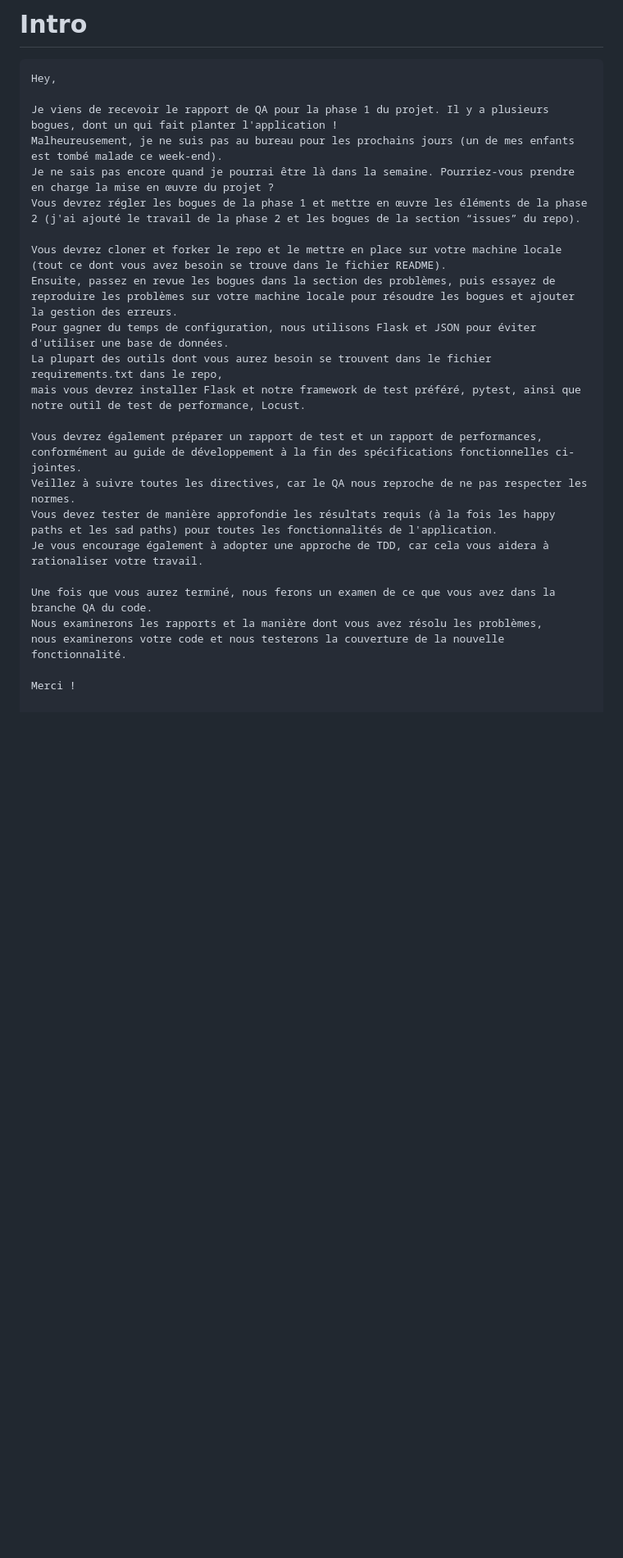
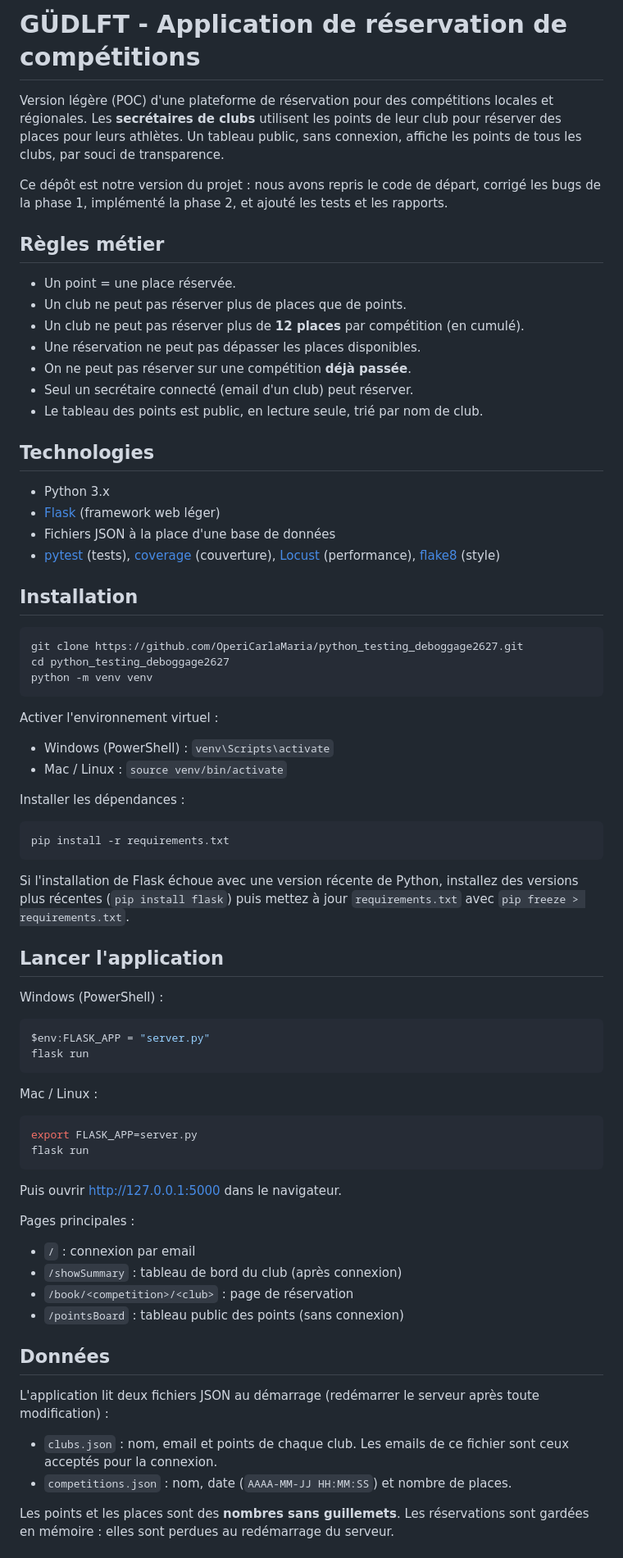
Before and after one commit to OperiCarlaMaria/python_testing_deboggage2627, a Markdown page: README.md, the part around one of its changes. Shown at 82% size. Drawn GitHub-style; blank space fills up the shorter version.

Commit message:
Amélioration: rédiger le README complet

````diff
--- a/README.md
+++ b/README.md
@@ -1,27 +1,72 @@
-# Intro
+# GÜDLFT - Application de réservation de compétitions
+
+Version légère (POC) d'une plateforme de réservation pour des compétitions
+locales et régionales. Les **secrétaires de clubs** utilisent les points de leur
+club pour réserver des places pour leurs athlètes. Un tableau public, sans
+connexion, affiche les points de tous les clubs, par souci de transparence.
+
+Ce dépôt est notre version du projet : nous avons repris le code de départ, corrigé
+les bugs de la phase 1, implémenté la phase 2, et ajouté les tests et les rapports.
+
+## Règles métier
+- Un point = une place réservée.
+- Un club ne peut pas réserver plus de places que de points.
+- Un club ne peut pas réserver plus de **12 places** par compétition (en cumulé).
+- Une réservation ne peut pas dépasser les places disponibles.
+- On ne peut pas réserver sur une compétition **déjà passée**.
+- Seul un secrétaire connecté (email d'un club) peut réserver.
+- Le tableau des points est public, en lecture seule, trié par nom de club.
+
+## Technologies
+- Python 3.x
+- [Flask](https://flask.palletsprojects.com/) (framework web léger)
+- Fichiers JSON à la place d'une base de données
+- [pytest](https://docs.pytest.org/) (tests), [coverage](https://coverage.readthedocs.io/) (couverture),
+  [Locust](https://locust.io/) (performance), [flake8](https://flake8.pycqa.org/) (style)
+
+## Installation
+```bash
+git clone https://github.com/OperiCarlaMaria/python_testing_deboggage2627.git
+cd python_testing_deboggage2627
+python -m venv venv
 ```
-Hey,
+Activer l'environnement virtuel :
+- Windows (PowerShell) : `venv\Scripts\activate`
+- Mac / Linux : `source venv/bin/activate`
 
-Je viens de recevoir le rapport de QA pour la phase 1 du projet. Il y a plusieurs bogues, dont un qui fait planter l'application !
-Malheureusement, je ne suis pas au bureau pour les prochains jours (un de mes enfants est tombé malade ce week-end).
-Je ne sais pas encore quand je pourrai être là dans la semaine. Pourriez-vous prendre en charge la mise en œuvre du projet ?
-Vous devrez régler les bogues de la phase 1 et mettre en œuvre les éléments de la phase 2 (j'ai ajouté le travail de la phase 2 et les bogues de la section “issues” du repo).
+Installer les dépendances :
+```bash
+pip install -r requirements.txt
+```
+Si l'installation de Flask échoue avec une version récente de Python, installez
+des versions plus récentes (`pip install flask`) puis mettez à jour `requirements.txt`
+avec `pip freeze > requirements.txt`.
 
-Vous devrez cloner et forker le repo et le mettre en place sur votre machine locale (tout ce dont vous avez besoin se trouve dans le fichier README).
-Ensuite, passez en revue les bogues dans la section des problèmes, puis essayez de reproduire les problèmes sur votre machine locale pour résoudre les bogues et ajouter la gestion des erreurs.
-Pour gagner du temps de configuration, nous utilisons Flask et JSON pour éviter d'utiliser une base de données.
-La plupart des outils dont vous aurez besoin se trouvent dans le fichier requirements.txt dans le repo,
-mais vous devrez installer Flask et notre framework de test préféré, pytest, ainsi que notre outil de test de performance, Locust.
+## Lancer l'application
+Windows (PowerShell) :
+```powershell
+$env:FLASK_APP = "server.py"
+flask run
+```
+Mac / Linux :
+```bash
+export FLASK_APP=server.py
+flask run
+```
+Puis ouvrir http://127.0.0.1:5000 dans le navigateur.
 
-Vous devrez également préparer un rapport de test et un rapport de performances,
-conformément au guide de développement à la fin des spécifications fonctionnelles ci-jointes.
-Veillez à suivre toutes les directives, car le QA nous reproche de ne pas respecter les normes.
-Vous devez tester de manière approfondie les résultats requis (à la fois les happy paths et les sad paths) pour toutes les fonctionnalités de l'application.
-Je vous encourage également à adopter une approche de TDD, car cela vous aidera à rationaliser votre travail.
+Pages principales :
+- `/` : connexion par email
+- `/showSummary` : tableau de bord du club (après connexion)
+- `/book/<competition>/<club>` : page de réservation
+- `/pointsBoard` : tableau public des points (sans connexion)
 
-Une fois que vous aurez terminé, nous ferons un examen de ce que vous avez dans la branche QA du code.
-Nous examinerons les rapports et la manière dont vous avez résolu les problèmes,
-nous examinerons votre code et nous testerons la couverture de la nouvelle fonctionnalité.
+## Données
+L'application lit deux fichiers JSON au démarrage (redémarrer le serveur après toute modification) :
+- `clubs.json` : nom, email et points de chaque club. Les emails de ce fichier sont
+  ceux acceptés pour la connexion.
+- `competitions.json` : nom, date (`AAAA-MM-JJ HH:MM:SS`) et nombre de places.
 
-Merci !
+Les points et les places sont des **nombres sans guillemets**. Les réservations
+sont gardées en mémoire : elles sont perdues au redémarrage du serveur.
 
````
Also changed, not shown: other parts of README.md (+77 -40 lines).
